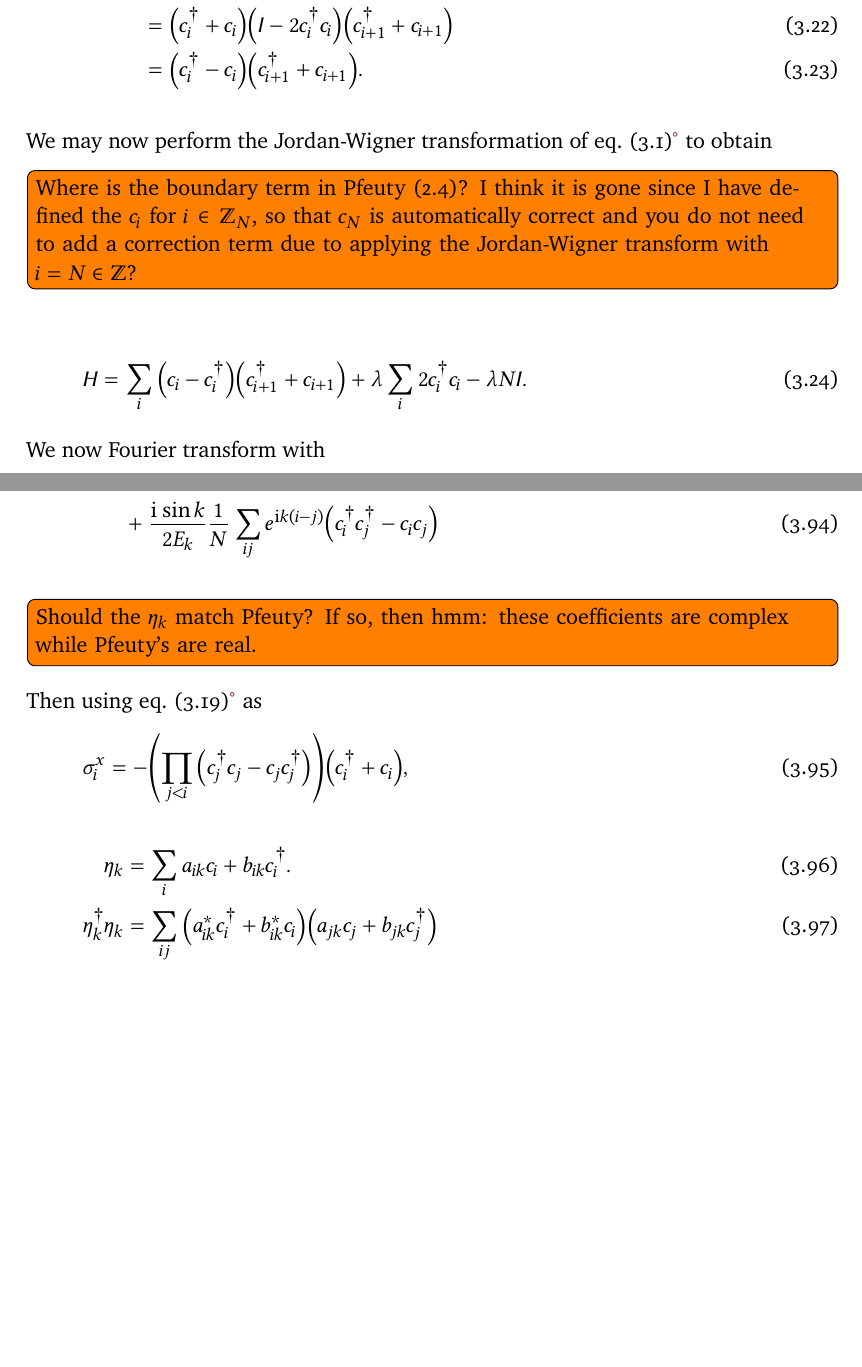
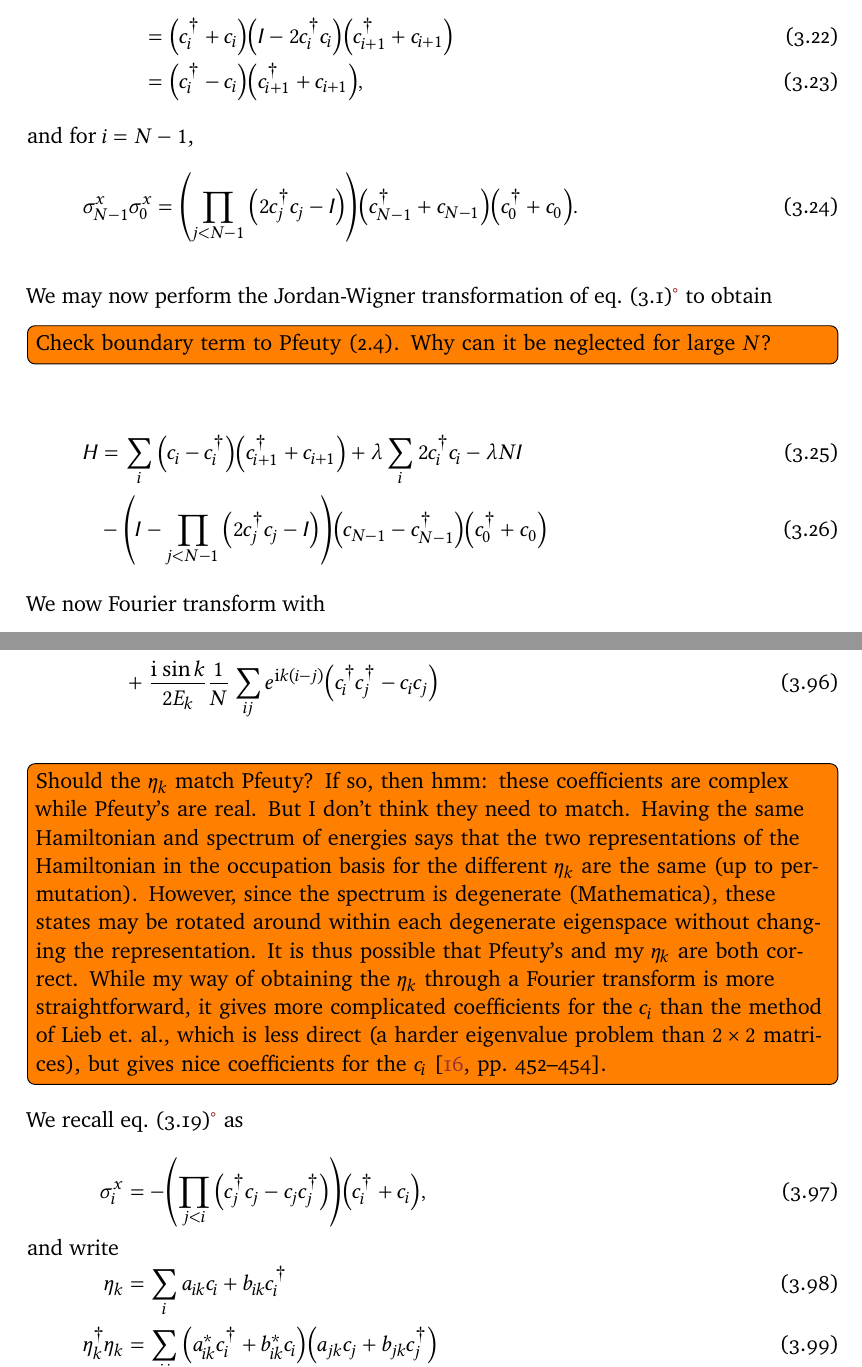
Before and after one commit to jfjhh/reed-thesis, a LaTeX thesis (chapters/3-ising.tex): two parts of pages 39 and 45 of 57, joined at a grey line, cut so that both start at the same text, the shorter picture padded with empty space. The pictures show the PDF file thesis.pdf that the author committed with the source.

Commit message:
Pfeuty boundary term; minor rewording

```diff
--- a/chapters/3-ising.tex
+++ b/chapters/3-ising.tex
@@ -84 +79,0 @@ This gives the same result as \cref{eq:car-action}, so the $\opr{c}_i$ satisfy
-the CARs.
@@ -112,4 +108,3 @@ does not:
   &= \qty(\opr{c}_i^\dag + \opr{c}_i)
   \qty(\idopr - 2\opr{c}_i^\dag\opr{c}_i)
   \qty(\opr{c}_{i+1}^\dag + \opr{c}_{i+1}) \\
-  &= \qty(\opr{c}_i^\dag - \opr{c}_i) \qty(\opr{c}_{i+1}^\dag + \opr{c}_{i+1}).
@@ -118,14 +118,17 @@ does not:
+  \qty(\opr{c}_{N-1}^\dag + \opr{c}_{N-1})
+  \qty(\opr{c}_0^\dag + \opr{c}_0).
+\end{equation}
 
 We may now perform the Jordan-Wigner transformation of \cref{eq:transham} to
-obtain\todo[inline]{Where is the boundary term in Pfeuty~(2.4)? I think it is
-gone since I have defined the $\opr{c}_i$ for $i \in \ZZ_N$, so that $\opr{c}_N$
-is automatically correct and you do not need to add a correction term due to
-applying the Jordan-Wigner transform with $i = N \in \ZZ$?}
+obtain\todo[inline]{Check boundary term to Pfeuty~(2.4). Why can it be neglected
+for large $N$?}
 \begin{align}
   \ham
   &= \sum_i \qty(\opr{c}_i - \opr{c}_i^\dag) \qty(\opr{c}_{i+1}^\dag + \opr{c}_{i+1})
   + \lambda\sum_i 2\opr{c}_i^\dag\opr{c}_i
-  - \lambda N \idopr.
+  - \lambda N \idopr \\
+  &- \qty(\idopr - \prod_{j < N-1}\qty(2\opr{c}_j^\dag \opr{c}_j - \idopr))
+  \qty(\opr{c}_{N-1} - \opr{c}_{N-1}^\dag) \qty(\opr{c}_0^\dag + \opr{c}_0)
   \label{eq:cham}
 \end{align}
 We now Fourier transform with
@@ -485,9 +488,21 @@ Combining \cref{eq:etas,eq:fourier} gives
   \frac{1}{N}\sum_{ij} e^{\im k (i - j)}
   \qty(\opr{c}_i^\dag \opr{c}_j^\dag - \opr{c}_i \opr{c}_j)
 \end{align}
-\todo[inline]{Should the $\opr{\eta}_k$ match Pfeuty? If so, then hmm: these coefficients are
-complex while Pfeuty's are real.}
-Then using \cref{eq:paulix} as
-\begin{equation}
+\todo[inline]{%
+  Should the $\opr{\eta}_k$ match Pfeuty? If so, then hmm: these coefficients
+  are complex while Pfeuty's are real. But I don't think they need to match.
+  Having the same Hamiltonian and spectrum of energies says that the two
+  representations of the Hamiltonian in the occupation basis for the different
+  $\opr{\eta}_k$ are the same (up to permutation). However, since the spectrum
+  is degenerate (Mathematica), these states may be rotated around within each
+  degenerate eigenspace without changing the representation. It is thus possible
+  that Pfeuty's and my $\opr{\eta}_k$ are both correct. While my way of
+  obtaining the $\opr{\eta}_k$ through a Fourier transform is more
+  straightforward, it gives more complicated coefficients for the $\opr{c}_i$
+  than the method of Lieb et.\ al., which is less direct (a harder eigenvalue
+  problem than $2 \times 2$ matrices), but gives nice coefficients for the
+  $\opr{c}_i$~\cite[pp.~452--454]{liebTwoSolubleModels1961}.
+}
+We recall \cref{eq:paulix} as
+\begin{align}
   \pauli_i^x
-  = -\qty(\prod_{j<i} \qty(\opr{c}_j^\dag\opr{c}_j - \opr{c}_j\opr{c}_j^\dag))
@@ -497,5 +513,5 @@ Then using \cref{eq:paulix} as
   \opr{\eta}_k
-  &= \sum_{i} a_{ik} \opr{c}_i + b_{ik} \opr{c}_i^\dag.
+  &= \sum_{i} a_{ik} \opr{c}_i + b_{ik} \opr{c}_i^\dag
   \\
   \opr{\eta}_k^\dag \opr{\eta}_k
   &= \sum_{ij} \qty(a_{ik}^* \opr{c}_i^\dag + b_{ik}^* \opr{c}_i)
```
Also changed, not shown: thesis.pdf, chapters/3-ising.tex (35 more changed lines).
